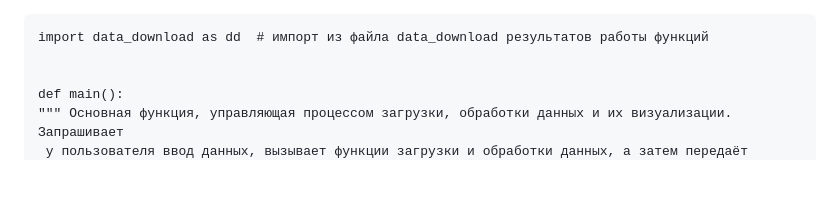
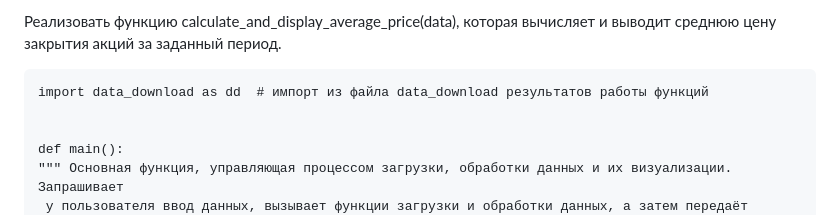
Before and after one commit to Dolgiholeg/Stock-data_analysis_and_visualization, a Markdown page: README.md, the part around the change. Drawn GitHub-style; blank space fills up the shorter version.

```diff
--- a/README.md
+++ b/README.md
@@ -1,3 +1,5 @@
+Реализовать функцию calculate_and_display_average_price(data), которая вычисляет и выводит среднюю цену закрытия акций за заданный период.
+
     import data_download as dd  # импорт из файла data_download результатов работы функций
 
 
```
